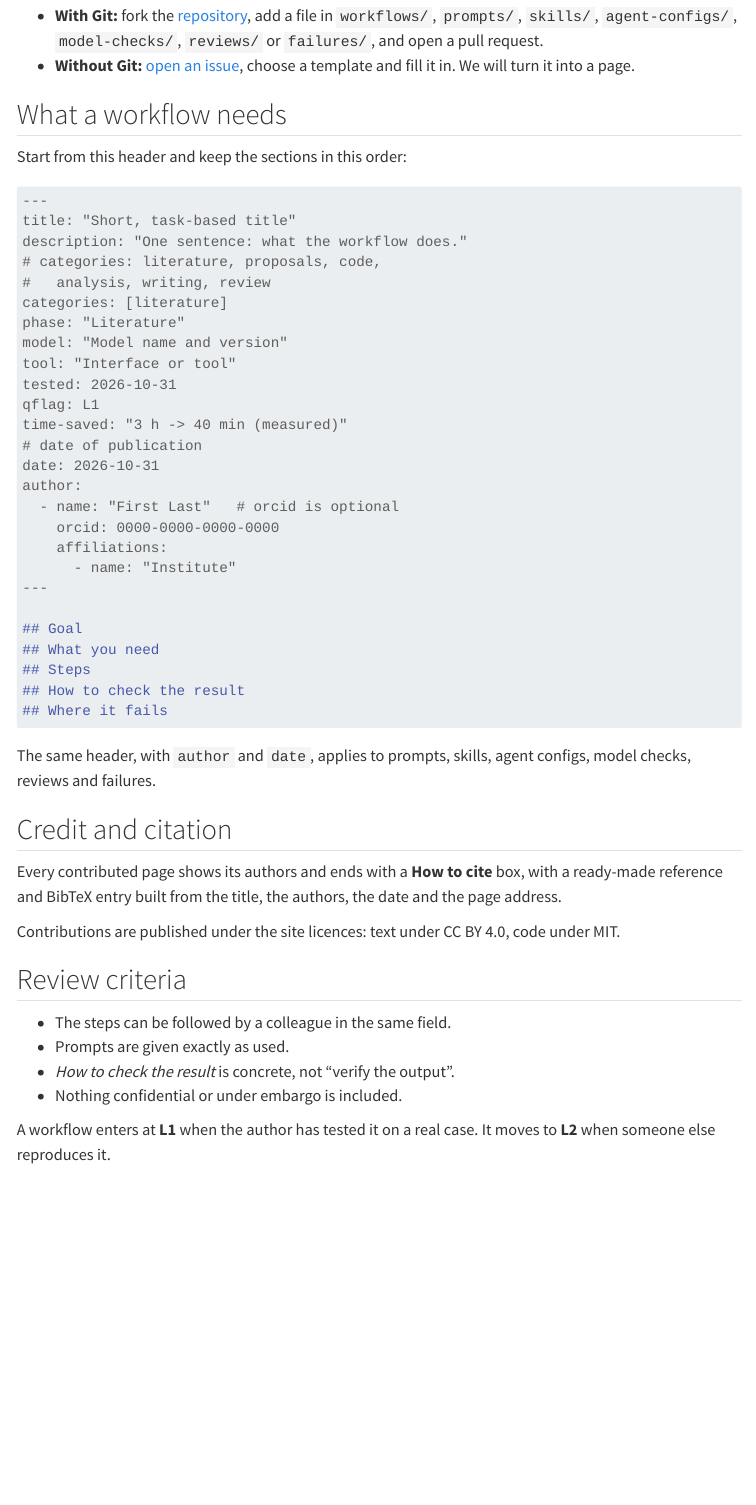
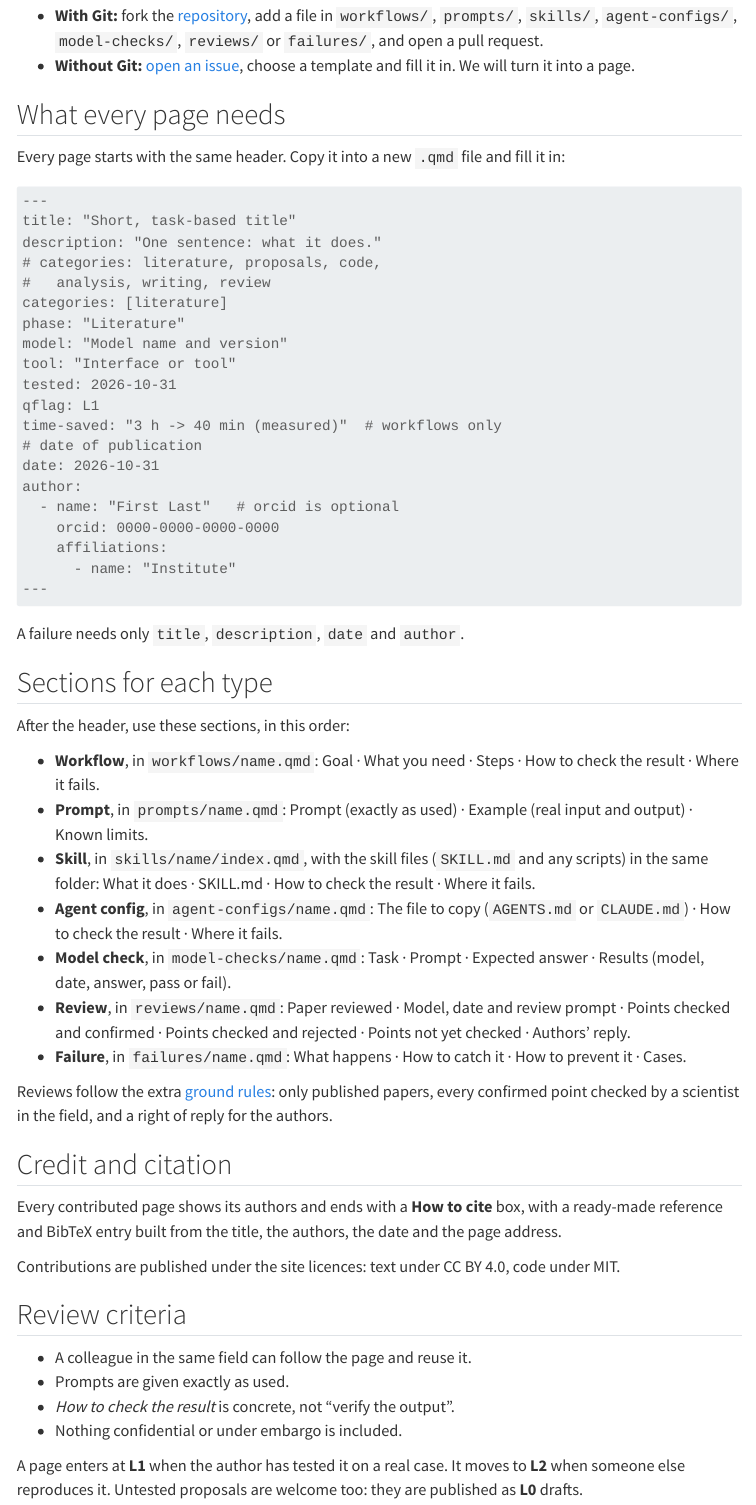
Before and after one commit to astronomicalintelligence/site, a Quarto document (contribute.qmd): the page in a window 1100 px wide, from 170 px down. Rendered offline with R 4.5, knitr and Pandoc in place of Quarto, with nearby package versions; menus at the side of the page are left out.

Commit message:
Contribute: one header for every page, sections for each type
- "What every page needs": shared header; time-saved for workflows only
- "Sections for each type": where the file goes and the sections, for
  workflows, prompts, skills, agent configs, model checks, reviews and
  failures; link to the review ground rules
- Review criteria apply to every page; L0 drafts welcome
- Issue chooser and CONTRIBUTING.md link to contribute.qmd in the repo
  (works before the custom domain is live)

Co-Authored-By: Claude Opus 5.5 <noreply@anthropic.com>
Claude-Session: https://claude.ai/code/session_013acfVjsCXb1ToRzrKfavMg

`````diff
--- a/.github/ISSUE_TEMPLATE/config.yml
+++ b/.github/ISSUE_TEMPLATE/config.yml
@@ -1,5 +1,5 @@
 blank_issues_enabled: true
 contact_links:
   - name: How to contribute
-    url: https://astronomicalintelligence.org/contribute.html
+    url: https://github.com/astronomicalintelligence/site/blob/main/contribute.qmd
     about: The page template and the review criteria.
--- a/contribute.qmd
+++ b/contribute.qmd
@@ -10,14 +10,14 @@ Anyone can propose content. Every contribution is reviewed before it is publishe
 - **With Git:** fork the [repository](https://github.com/astronomicalintelligence/site), add a file in `workflows/`, `prompts/`, `skills/`, `agent-configs/`, `model-checks/`, `reviews/` or `failures/`, and open a pull request.
 - **Without Git:** [open an issue](https://github.com/astronomicalintelligence/site/issues/new/choose), choose a template and fill it in. We will turn it into a page.
 
-## What a workflow needs
+## What every page needs
 
-Start from this header and keep the sections in this order:
+Every page starts with the same header. Copy it into a new `.qmd` file and fill it in:
 
 ````markdown
 ---
 title: "Short, task-based title"
-description: "One sentence: what the workflow does."
+description: "One sentence: what it does."
 # categories: literature, proposals, code,
 #   analysis, writing, review
 categories: [literature]
@@ -26,7 +26,7 @@ model: "Model name and version"
 tool: "Interface or tool"
 tested: 2026-10-31
 qflag: L1
-time-saved: "3 h -> 40 min (measured)"
+time-saved: "3 h -> 40 min (measured)"  # workflows only
 # date of publication
 date: 2026-10-31
 author:
@@ -35,15 +35,23 @@ author:
     affiliations:
       - name: "Institute"
 ---
-
-## Goal
-## What you need
-## Steps
-## How to check the result
-## Where it fails
 ````
 
-The same header, with `author` and `date`, applies to prompts, skills, agent configs, model checks, reviews and failures.
+A failure needs only `title`, `description`, `date` and `author`.
+
+## Sections for each type
+
+After the header, use these sections, in this order:
+
+- **Workflow**, in `workflows/name.qmd`: Goal · What you need · Steps · How to check the result · Where it fails.
+- **Prompt**, in `prompts/name.qmd`: Prompt (exactly as used) · Example (real input and output) · Known limits.
+- **Skill**, in `skills/name/index.qmd`, with the skill files (`SKILL.md` and any scripts) in the same folder: What it does · SKILL.md · How to check the result · Where it fails.
+- **Agent config**, in `agent-configs/name.qmd`: The file to copy (`AGENTS.md` or `CLAUDE.md`) · How to check the result · Where it fails.
+- **Model check**, in `model-checks/name.qmd`: Task · Prompt · Expected answer · Results (model, date, answer, pass or fail).
+- **Review**, in `reviews/name.qmd`: Paper reviewed · Model, date and review prompt · Points checked and confirmed · Points checked and rejected · Points not yet checked · Authors' reply.
+- **Failure**, in `failures/name.qmd`: What happens · How to catch it · How to prevent it · Cases.
+
+Reviews follow the extra [ground rules](reviews/index.qmd#ground-rules): only published papers, every confirmed point checked by a scientist in the field, and a right of reply for the authors.
 
 ## Credit and citation
 
@@ -53,9 +61,9 @@ Contributions are published under the site licences: text under CC BY 4.0, code
 
 ## Review criteria
 
-- The steps can be followed by a colleague in the same field.
+- A colleague in the same field can follow the page and reuse it.
 - Prompts are given exactly as used.
 - *How to check the result* is concrete, not "verify the output".
 - Nothing confidential or under embargo is included.
 
-A workflow enters at **L1** when the author has tested it on a real case. It moves to **L2** when someone else reproduces it.
+A page enters at **L1** when the author has tested it on a real case. It moves to **L2** when someone else reproduces it. Untested proposals are welcome too: they are published as **L0** drafts.
`````
Also changed, not shown: CONTRIBUTING.md (+3 -3 lines).
